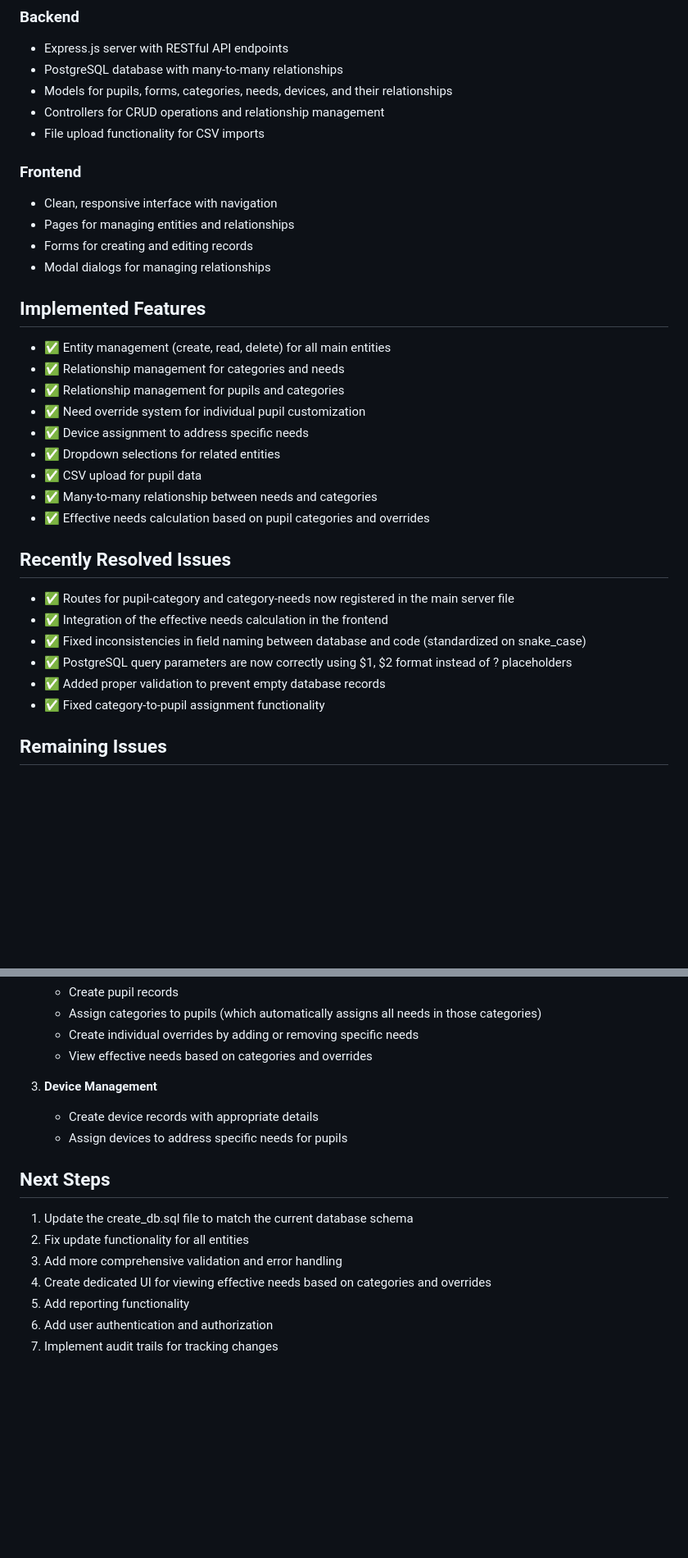
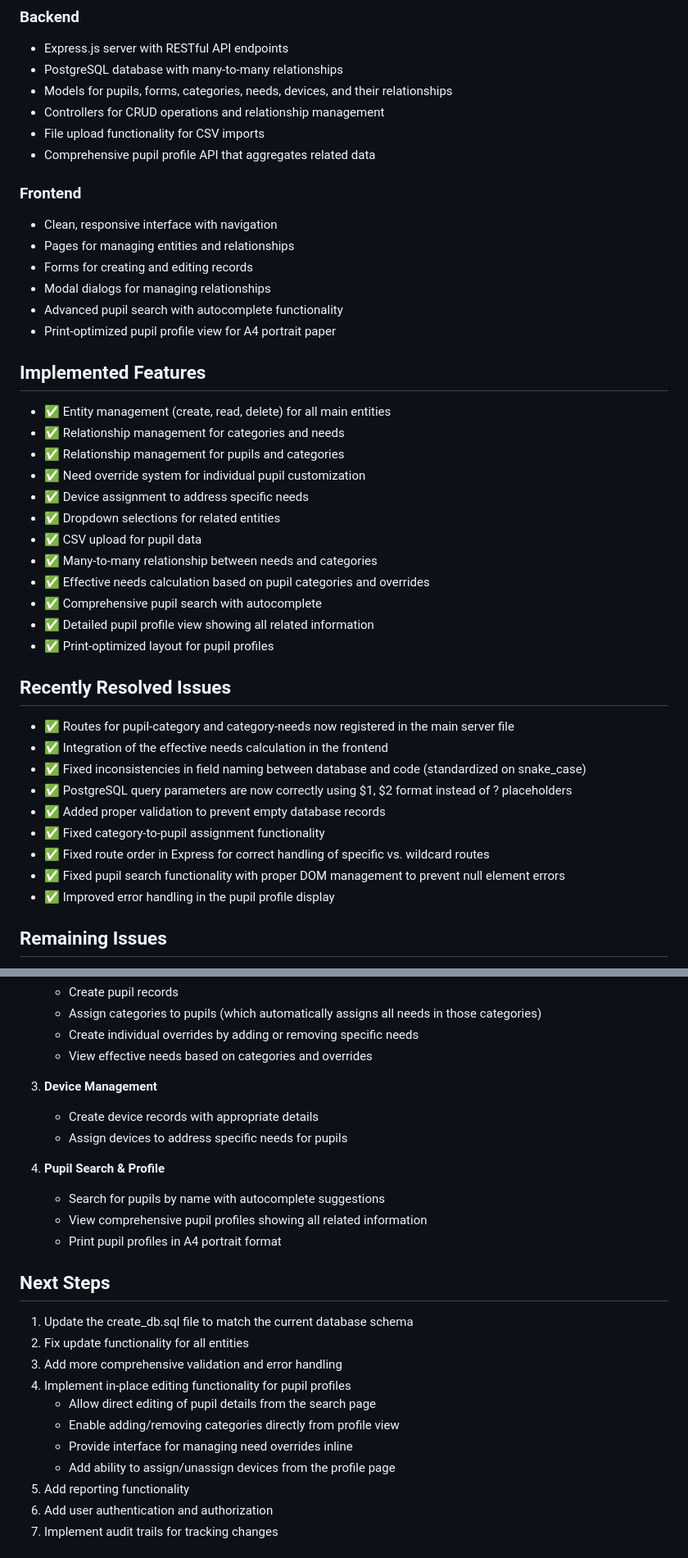
Before and after one commit to tomd1415/schoolNeedsDevices, a Markdown page: README.md, 2 parts joined by grey strips. Shown: that part at 82% size. Rendered like a GitHub page; blank space fills up the shorter version.

```diff
--- a/README.md
+++ b/README.md
@@ -36,12 +36,15 @@ The project has a full-stack implementation with the following components:
 - Models for pupils, forms, categories, needs, devices, and their relationships
 - Controllers for CRUD operations and relationship management
 - File upload functionality for CSV imports
+- Comprehensive pupil profile API that aggregates related data
 
 ### Frontend
 - Clean, responsive interface with navigation
 - Pages for managing entities and relationships
 - Forms for creating and editing records
 - Modal dialogs for managing relationships
+- Advanced pupil search with autocomplete functionality
+- Print-optimized pupil profile view for A4 portrait paper
 
 ## Implemented Features
 
@@ -54,6 +57,9 @@ The project has a full-stack implementation with the following components:
 - ✅ CSV upload for pupil data
 - ✅ Many-to-many relationship between needs and categories
 - ✅ Effective needs calculation based on pupil categories and overrides
+- ✅ Comprehensive pupil search with autocomplete
+- ✅ Detailed pupil profile view showing all related information
+- ✅ Print-optimized layout for pupil profiles
 
 ## Recently Resolved Issues
 
@@ -63,6 +69,9 @@ The project has a full-stack implementation with the following components:
 - ✅ PostgreSQL query parameters are now correctly using $1, $2 format instead of ? placeholders
 - ✅ Added proper validation to prevent empty database records
 - ✅ Fixed category-to-pupil assignment functionality
+- ✅ Fixed route order in Express for correct handling of specific vs. wildcard routes
+- ✅ Fixed pupil search functionality with proper DOM management to prevent null element errors
+- ✅ Improved error handling in the pupil profile display
 
 ## Remaining Issues
 
@@ -116,12 +125,21 @@ The database uses a relational structure with the following key tables:
    - Create device records with appropriate details
    - Assign devices to address specific needs for pupils
 
+4. **Pupil Search & Profile**
+   - Search for pupils by name with autocomplete suggestions
+   - View comprehensive pupil profiles showing all related information
+   - Print pupil profiles in A4 portrait format
+
 ## Next Steps
 
 1. Update the create_db.sql file to match the current database schema
 2. Fix update functionality for all entities
 3. Add more comprehensive validation and error handling
-4. Create dedicated UI for viewing effective needs based on categories and overrides
+4. Implement in-place editing functionality for pupil profiles
+   - Allow direct editing of pupil details from the search page
+   - Enable adding/removing categories directly from profile view
+   - Provide interface for managing need overrides inline
+   - Add ability to assign/unassign devices from the profile page
 5. Add reporting functionality
 6. Add user authentication and authorization
 7. Implement audit trails for tracking changes
```
